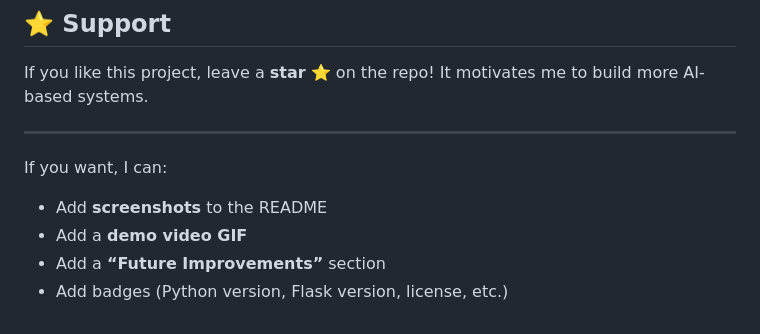
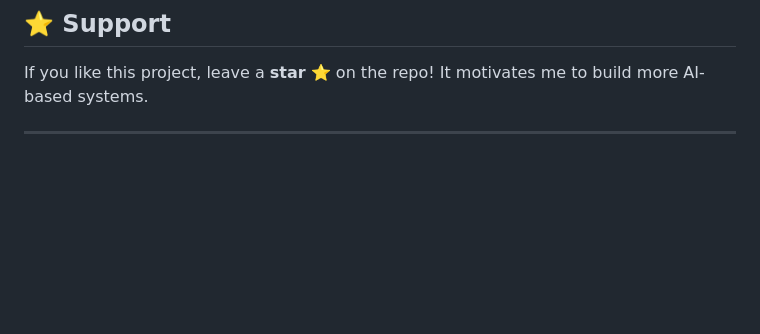
Before and after one commit to Koushik-Srirambhatla/Facial-Recognization-for-Secure-Buspass-Validation, a Markdown page: README.md, the part around the change. Drawn GitHub-style; blank space fills up the shorter version.

```diff
--- a/README.md
+++ b/README.md
@@ -191,10 +191,3 @@ If you like this project, leave a **star** ⭐ on the repo!
 It motivates me to build more AI-based systems.
 
 ---
-
-If you want, I can:
-
-* Add **screenshots** to the README
-* Add a **demo video GIF**
-* Add a **“Future Improvements”** section
-* Add badges (Python version, Flask version, license, etc.)
```
